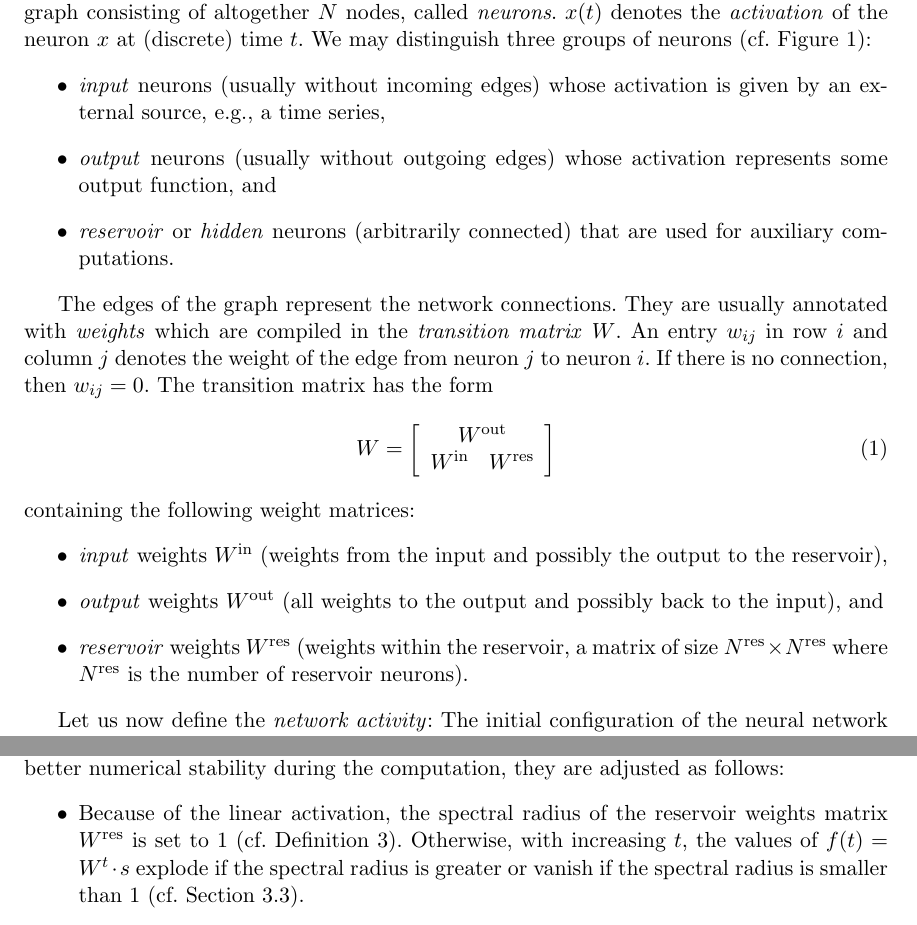
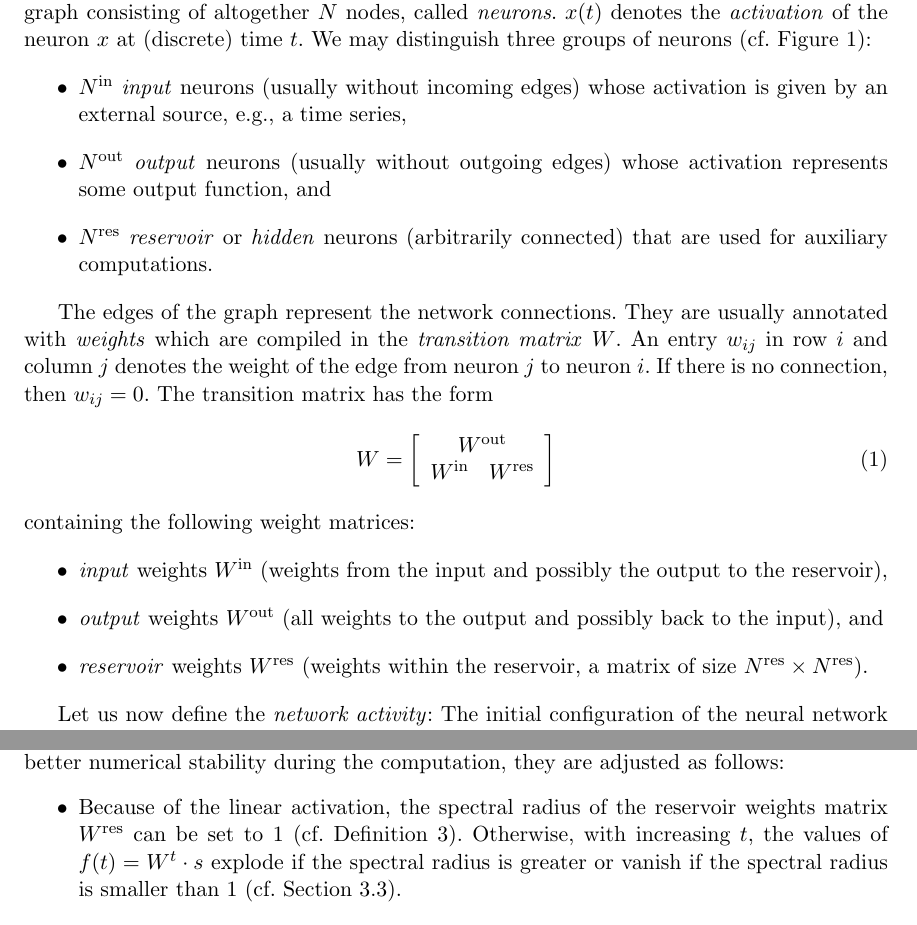
Before and after one commit to OliverObst/decorating, a LaTeX paper (paper/recupred.tex): two parts of pages 5 and 15 of 40, joined at a grey line, cut so that both start at the same text. Compiled offline with pdfLaTeX.

Commit message:
number of neurons

```diff
--- a/paper/recupred.tex
+++ b/paper/recupred.tex
@@ -285,12 +285,12 @@ altogether $N$ nodes, called \emph{neurons}. $x(t)$ denotes the
 \emph{activation} of the neuron $x$ at (discrete) time $t$. We may distinguish
 three groups of neurons (cf. \cref{net}):
 \begin{itemize}
-  \item \emph{input} neurons (usually without incoming edges) whose activation
-	is given by an external source, e.g., a time series,
-  \item \emph{output} neurons (usually without outgoing edges) whose activation
-	represents some output function, and
-  \item \emph{reservoir} or \emph{hidden} neurons (arbitrarily connected) that
-	are used for auxiliary computations.
+  \item $N^\mathrm{in}$ \emph{input} neurons (usually without incoming edges)
+	whose activation is given by an external source, e.g., a time series,
+  \item $N^\mathrm{out}$ \emph{output} neurons (usually without outgoing edges)
+	whose activation represents some output function, and
+  \item $N^\mathrm{res}$ \emph{reservoir} or \emph{hidden} neurons (arbitrarily
+	connected) that are used for auxiliary computations.
 \end{itemize}
 
 The edges of the graph represent the network connections. They are usually
@@ -311,8 +311,7 @@ containing the following weight matrices:
   \item \emph{output} weights $W^\mathrm{out}$ (all weights to the output and
 	possibly back to the input), and
   \item \emph{reservoir} weights $W^\mathrm{res}$ (weights within the reservoir,
-	a matrix of size $N^\mathrm{res} \times N^\mathrm{res}$ where
-	$N^\mathrm{res}$ is the number of reservoir neurons).
+	a matrix of size $N^\mathrm{res} \times N^\mathrm{res}$).
 \end{itemize}
 \end{defn}
 
@@ -905,7 +904,7 @@ obtain better numerical stability during the computation, they are adjusted as
 follows:
 \begin{itemize}
   \item Because of the linear activation, the spectral radius of the reservoir
-	weights matrix $W^\mathrm{res}$ is set to $1$ (cf. \cref{thedef}).
+	weights matrix $W^\mathrm{res}$ can be set to $1$ (cf. \cref{thedef}).
 	Otherwise, with increasing $t$, the values of $f(t) = W^t \cdot s$
 	explode if the spectral radius is greater or vanish if the spectral
 	radius is smaller than $1$ (cf. \cref{ellipse}).
```
Also changed, not shown: paper/recupred.tex (10 more changed lines).
